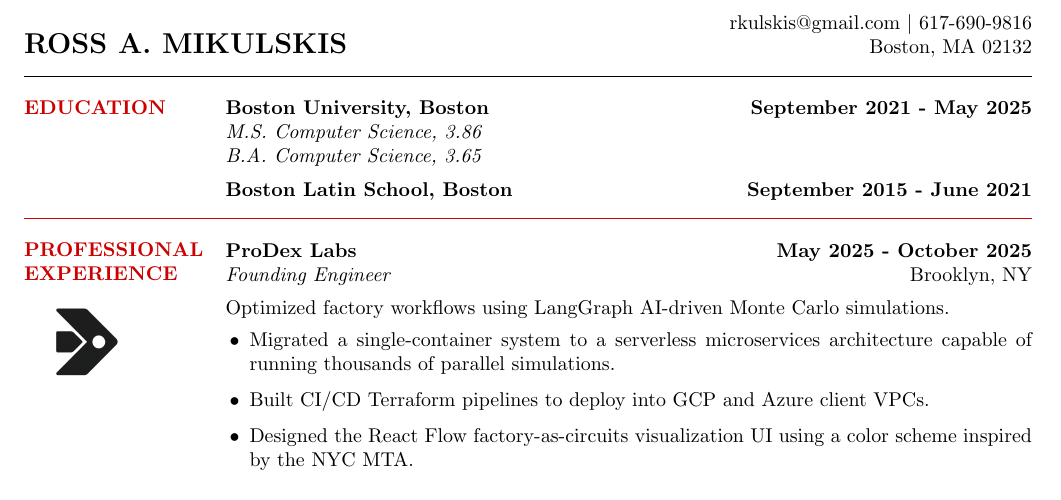
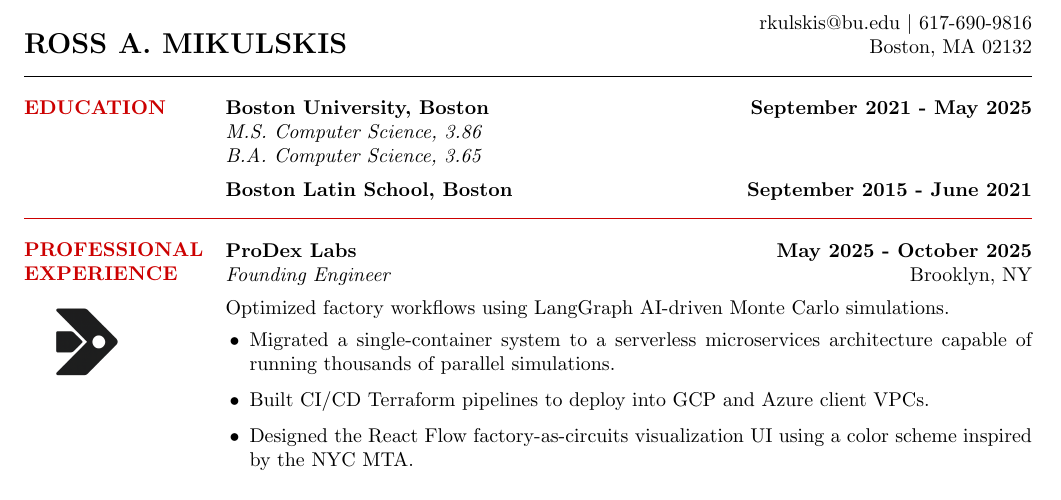
Before and after one commit to rkulskis/rkulskis.github.io, a LaTeX CV (cv/rossMikulskisResume.tex): part of the page, cut at the place of the change. Compiled offline with pdfLaTeX.

Commit message:
refactor: resume @gmail.com -> @bu.edu

```diff
--- a/cv/rossMikulskisResume.tex
+++ b/cv/rossMikulskisResume.tex
@@ -47,12 +47,12 @@
 \hfill
 \begin{minipage}[b]{0.4\textwidth}
     \raggedleft
-    rkulskis@gmail.com \textbar{} 617-690-9816\\
+    rkulskis@bu.edu \textbar{} 617-690-9816\\
     Boston, MA 02132
 \end{minipage}
 
+\blackline
 % Education Section
-\blackline
 \begin{minipage}[t]{0.15\textwidth}
 \vspace{0pt}
 {\normalsize\bfseries\color{red!80!black}EDUCATION}
```
Also changed, not shown: cv/rossMikulskisResume.pdf.
